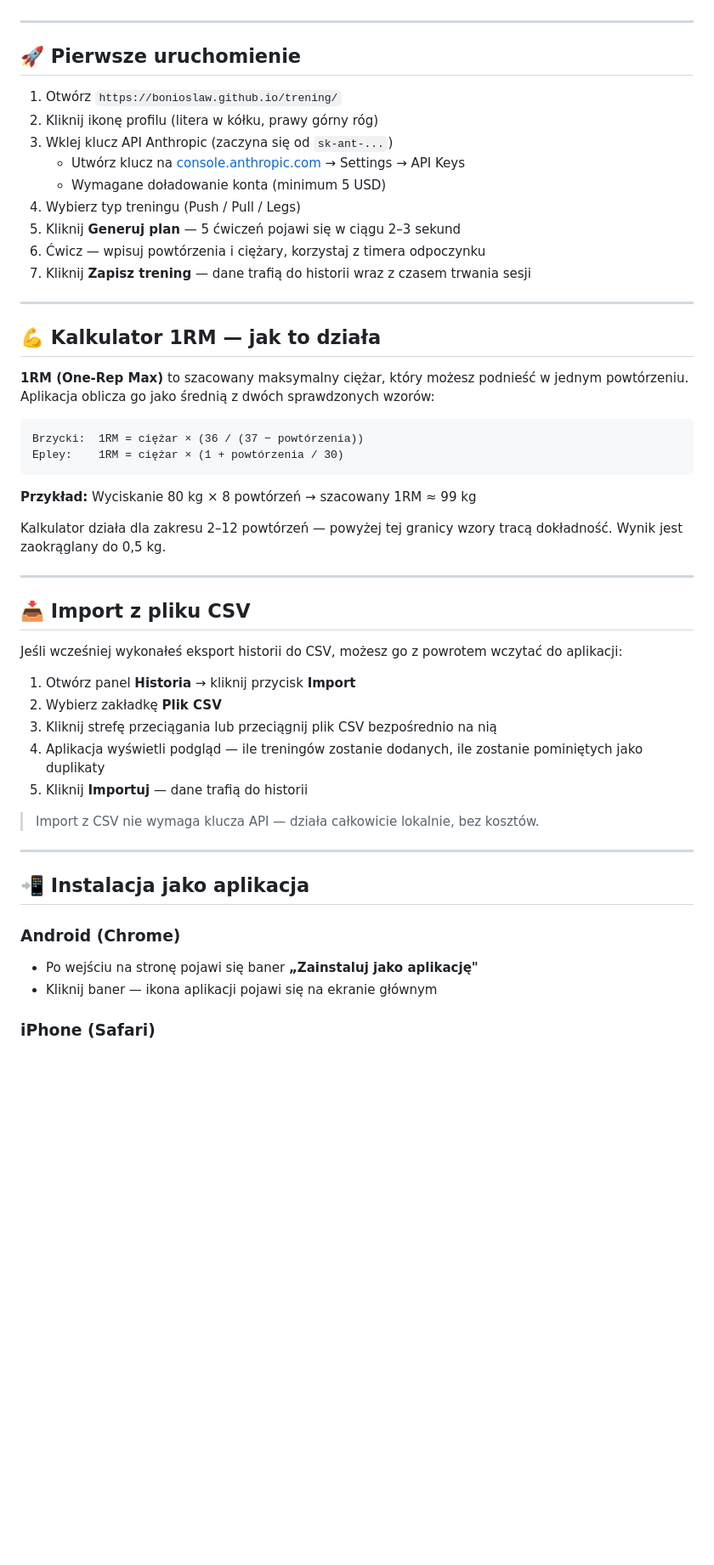
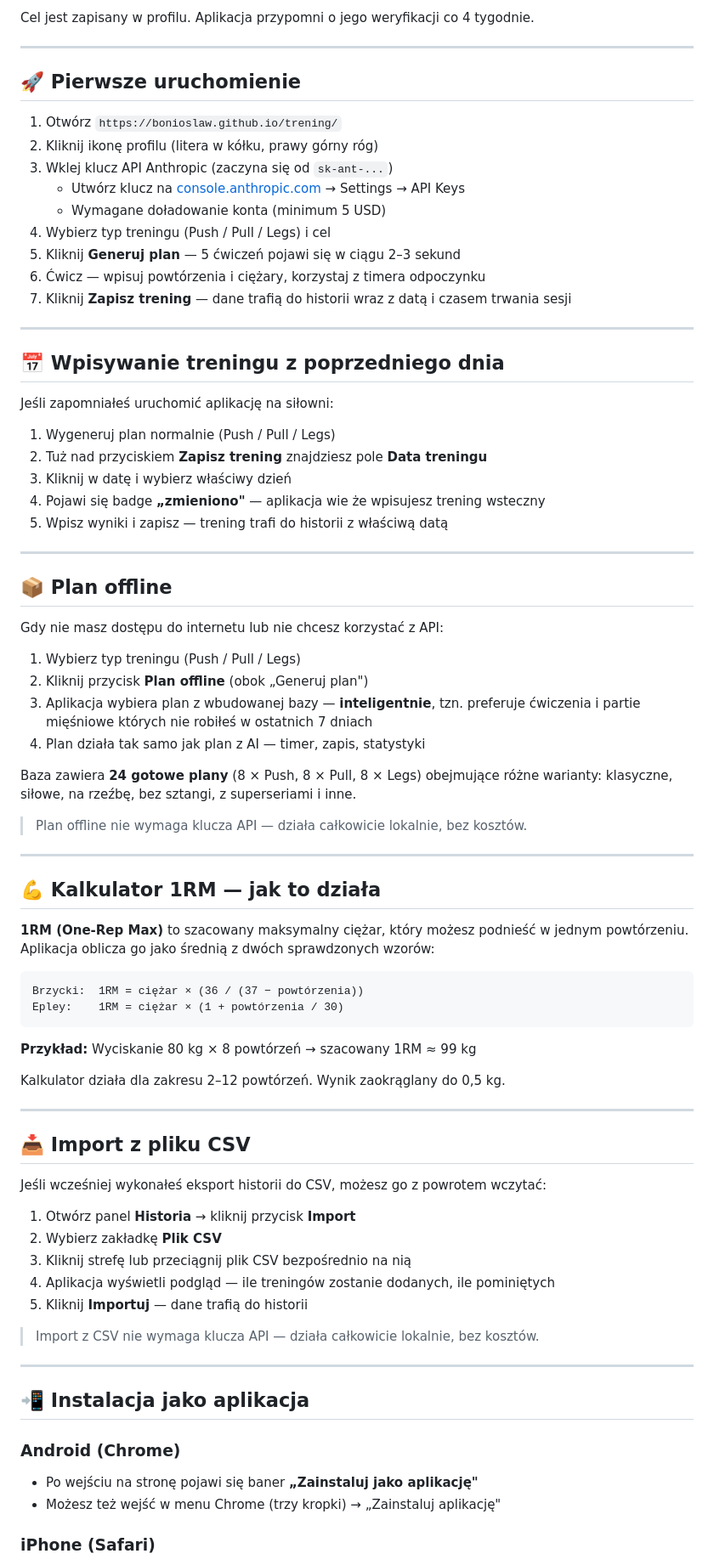
Before and after one commit to BoniOslaw/trening, a Markdown page: README.md, the part around one of its changes. Shown at 85% size. Rendered like a GitHub page; blank space fills up the shorter version.

Commit message:
Revise and expand README with new features and details
Updated README.md to enhance clarity and add new features.

```diff
--- a/README.md
+++ b/README.md
@@ -58,3 +80,4 @@ Plany treningowe generuje **Claude** — model AI wytrenowany na obszernej liter
+Cel jest zapisany w profilu. Aplikacja przypomni o jego weryfikacji co 4 tygodnie.
 
 ---
 
@@ -65,10 +88,37 @@ Plany treningowe generuje **Claude** — model AI wytrenowany na obszernej liter
 3. Wklej klucz API Anthropic (zaczyna się od `sk-ant-...`)
    - Utwórz klucz na [console.anthropic.com](https://console.anthropic.com) → Settings → API Keys
    - Wymagane doładowanie konta (minimum 5 USD)
-4. Wybierz typ treningu (Push / Pull / Legs)
+4. Wybierz typ treningu (Push / Pull / Legs) i cel
 5. Kliknij **Generuj plan** — 5 ćwiczeń pojawi się w ciągu 2–3 sekund
 6. Ćwicz — wpisuj powtórzenia i ciężary, korzystaj z timera odpoczynku
-7. Kliknij **Zapisz trening** — dane trafią do historii wraz z czasem trwania sesji
+7. Kliknij **Zapisz trening** — dane trafią do historii wraz z datą i czasem trwania sesji
+
+---
+
+## 📅 Wpisywanie treningu z poprzedniego dnia
+
+Jeśli zapomniałeś uruchomić aplikację na siłowni:
+
+1. Wygeneruj plan normalnie (Push / Pull / Legs)
+2. Tuż nad przyciskiem **Zapisz trening** znajdziesz pole **Data treningu**
+3. Kliknij w datę i wybierz właściwy dzień
+4. Pojawi się badge **„zmieniono"** — aplikacja wie że wpisujesz trening wsteczny
+5. Wpisz wyniki i zapisz — trening trafi do historii z właściwą datą
+
+---
+
+## 📦 Plan offline
+
+Gdy nie masz dostępu do internetu lub nie chcesz korzystać z API:
+
+1. Wybierz typ treningu (Push / Pull / Legs)
+2. Kliknij przycisk **Plan offline** (obok „Generuj plan")
+3. Aplikacja wybiera plan z wbudowanej bazy — **inteligentnie**, tzn. preferuje ćwiczenia i partie mięśniowe których nie robiłeś w ostatnich 7 dniach
+4. Plan działa tak samo jak plan z AI — timer, zapis, statystyki
+
+Baza zawiera **24 gotowe plany** (8 × Push, 8 × Pull, 8 × Legs) obejmujące różne warianty: klasyczne, siłowe, na rzeźbę, bez sztangi, z superseriami i inne.
+
+> Plan offline nie wymaga klucza API — działa całkowicie lokalnie, bez kosztów.
 
 ---
 
@@ -83,18 +133,18 @@ Epley:    1RM = ciężar × (1 + powtórzenia / 30)
 
 **Przykład:** Wyciskanie 80 kg × 8 powtórzeń → szacowany 1RM ≈ 99 kg
 
-Kalkulator działa dla zakresu 2–12 powtórzeń — powyżej tej granicy wzory tracą dokładność. Wynik jest zaokrąglany do 0,5 kg.
+Kalkulator działa dla zakresu 2–12 powtórzeń. Wynik zaokrąglany do 0,5 kg.
 
 ---
 
 ## 📥 Import z pliku CSV
 
-Jeśli wcześniej wykonałeś eksport historii do CSV, możesz go z powrotem wczytać do aplikacji:
+Jeśli wcześniej wykonałeś eksport historii do CSV, możesz go z powrotem wczytać:
 
 1. Otwórz panel **Historia** → kliknij przycisk **Import**
 2. Wybierz zakładkę **Plik CSV**
-3. Kliknij strefę przeciągania lub przeciągnij plik CSV bezpośrednio na nią
-4. Aplikacja wyświetli podgląd — ile treningów zostanie dodanych, ile zostanie pominiętych jako duplikaty
+3. Kliknij strefę lub przeciągnij plik CSV bezpośrednio na nią
+4. Aplikacja wyświetli podgląd — ile treningów zostanie dodanych, ile pominiętych
 5. Kliknij **Importuj** — dane trafią do historii
 
 > Import z CSV nie wymaga klucza API — działa całkowicie lokalnie, bez kosztów.
@@ -105,7 +155,7 @@ Jeśli wcześniej wykonałeś eksport historii do CSV, możesz go z powrotem wcz
 
 ### Android (Chrome)
 - Po wejściu na stronę pojawi się baner **„Zainstaluj jako aplikację"**
-- Kliknij baner — ikona aplikacji pojawi się na ekranie głównym
+- Możesz też wejść w menu Chrome (trzy kropki) → „Zainstaluj aplikację"
 
 ### iPhone (Safari)
 - Otwórz stronę w Safari
```
Also changed, not shown: other parts of README.md (+40 -21 lines).
